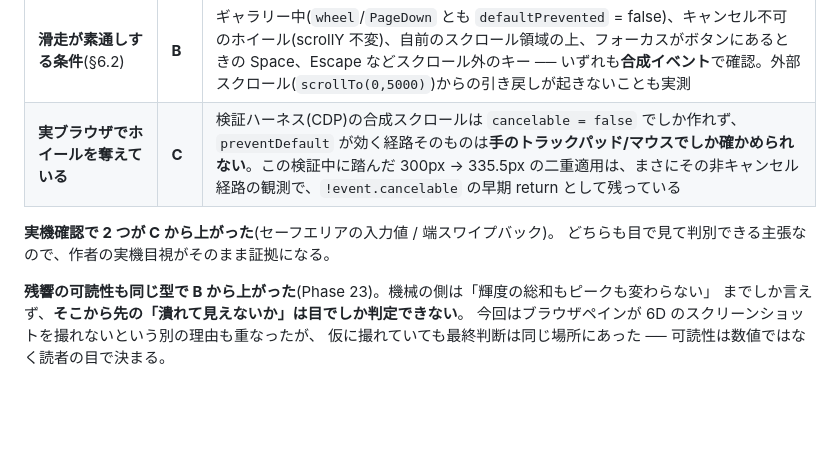
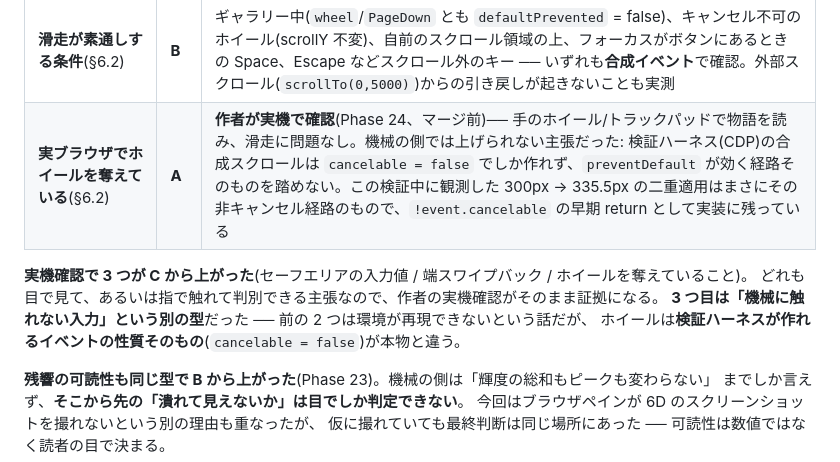
Before and after one commit to ops324/dimension, a Markdown page: SPEC.md, the part around the change. Rendered like a GitHub page; blank space fills up the shorter version.

Commit message:
SPEC: ホイールを奪えていることを C → A へ —— 実機で確かめた (#41)
Phase 24 の唯一の未検証項目。検証ハーネス(CDP)の合成スクロールは
cancelable = false でしか作れず、preventDefault が効く経路そのものを
機械では踏めない ── 作者が実機のホイール/トラックパッドで確認した。

前の 2 件(セーフエリアの入力値 / 端スワイプバック)が「環境を再現できない」
型だったのに対し、これは**検証ハーネスが作れるイベントの性質そのものが
本物と違う**という別の型なので、その区別も併せて残す。

Co-authored-by: Claude Opus 5 <noreply@anthropic.com>

```diff
--- a/SPEC.md
+++ b/SPEC.md
@@ -1170,10 +1170,12 @@ Phase 13〜15 の主張は水準の違う証拠に支えられている。**混
 | **タッチでは縦を取らない**(§7.7) | **A** | 合成 `PointerEvent` で分岐を確認(同じ斜めドラッグに対し touch は `yaw` のみ・`pitch` = 0.0000、mouse は両方・`pitch` = −0.2827)。そのうえで **作者が実機で確認** ── 指の左右で図が回り、上下では物語がスクロールする。`touch-action: pan-y` の分担が実際の指で成立している |
 | **スクロールの滑走の軌跡**(§6.2) | **A** | 400px の入力に対し 50ms → 132.0px、100ms → 220.5px、400ms → 383.5px。理論値 400(1−e^{−8t}) と一致し、着地は目標ちょうど(400px)。フレームレート非依存であることは単体試験(120Hz と 24Hz で同一)で固定 |
 | **滑走が素通しする条件**(§6.2) | **B** | ギャラリー中(`wheel`/`PageDown` とも `defaultPrevented` = false)、キャンセル不可のホイール(scrollY 不変)、自前のスクロール領域の上、フォーカスがボタンにあるときの Space、Escape などスクロール外のキー ── いずれも**合成イベント**で確認。外部スクロール(`scrollTo(0,5000)`)からの引き戻しが起きないことも実測 |
-| **実ブラウザでホイールを奪えている** | **C** | 検証ハーネス(CDP)の合成スクロールは `cancelable = false` でしか作れず、`preventDefault` が効く経路そのものは**手のトラックパッド/マウスでしか確かめられない**。この検証中に踏んだ 300px → 335.5px の二重適用は、まさにその非キャンセル経路の観測で、`!event.cancelable` の早期 return として残っている |
+| **実ブラウザでホイールを奪えている**(§6.2) | **A** | **作者が実機で確認**(Phase 24、マージ前)── 手のホイール/トラックパッドで物語を読み、滑走に問題なし。機械の側では上げられない主張だった: 検証ハーネス(CDP)の合成スクロールは `cancelable = false` でしか作れず、`preventDefault` が効く経路そのものを踏めない。この検証中に観測した 300px → 335.5px の二重適用はまさにその非キャンセル経路のもので、`!event.cancelable` の早期 return として実装に残っている |
 
-**実機確認で 2 つが C から上がった**(セーフエリアの入力値 / 端スワイプバック)。
-どちらも目で見て判別できる主張なので、作者の実機目視がそのまま証拠になる。
+**実機確認で 3 つが C から上がった**(セーフエリアの入力値 / 端スワイプバック / ホイールを奪えていること)。
+どれも目で見て、あるいは指で触れて判別できる主張なので、作者の実機確認がそのまま証拠になる。
+**3 つ目は「機械に触れない入力」という別の型**だった ── 前の 2 つは環境が再現できないという話だが、
+ホイールは**検証ハーネスが作れるイベントの性質そのもの**(`cancelable = false`)が本物と違う。
 
 **残響の可読性も同じ型で B から上がった**(Phase 23)。機械の側は「輝度の総和もピークも変わらない」
 までしか言えず、**そこから先の「潰れて見えないか」は目でしか判定できない**。
```
